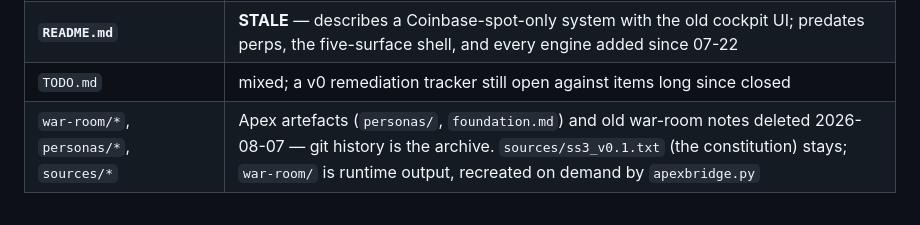
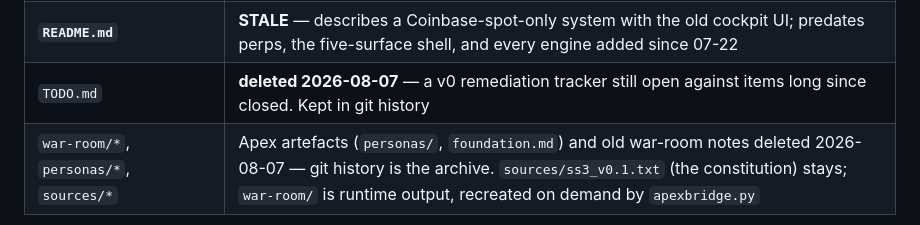
Before and after one commit to NobleWolf412/snipersight3.1, a Markdown page: docs/PROGRAM-PLAN.md, the part around the change. Drawn GitHub-style.

```diff
--- a/docs/PROGRAM-PLAN.md
+++ b/docs/PROGRAM-PLAN.md
@@ -219,7 +219,7 @@ Audited 2026-07-31.
 | `DESIGN-SYSTEM.md` | current |
 | **`HARDENING.md`** | **STALE AND WRONG** — declares "Coinbase spot / shorts rejected / leverage capped at 1×" and an engine chain six versions behind. It is a *venue contract*, so being wrong here is worse than being absent |
 | **`README.md`** | **STALE** — describes a Coinbase-spot-only system with the old cockpit UI; predates perps, the five-surface shell, and every engine added since 07-22 |
-| `TODO.md` | mixed; a v0 remediation tracker still open against items long since closed |
+| `TODO.md` | **deleted 2026-08-07** — a v0 remediation tracker still open against items long since closed. Kept in git history |
 | `war-room/*`, `personas/*`, `sources/*` | Apex artefacts (`personas/`, `foundation.md`) and old war-room notes deleted 2026-08-07 — git history is the archive. `sources/ss3_v0.1.txt` (the constitution) stays; `war-room/` is runtime output, recreated on demand by `apexbridge.py` |
 
 ---
```
Also changed, not shown: TODO.md (deleted, +0 -327 lines).
